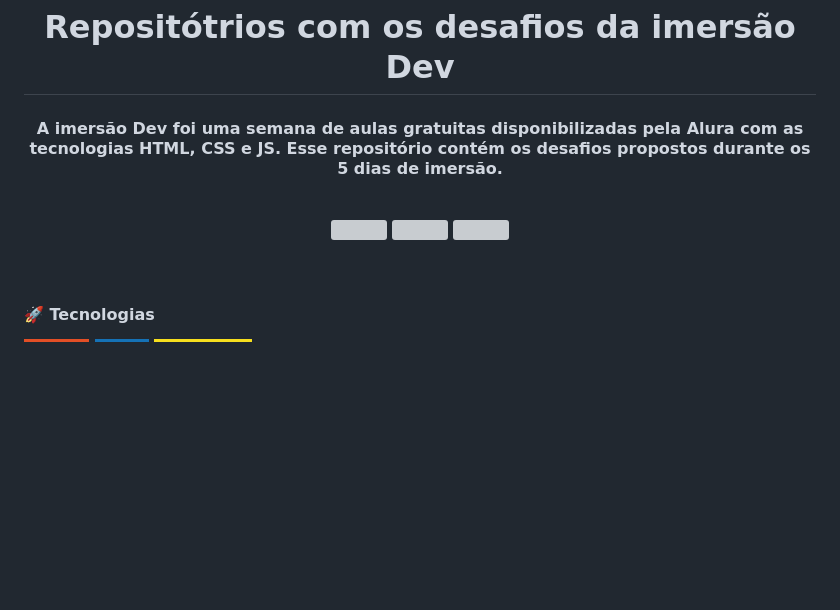
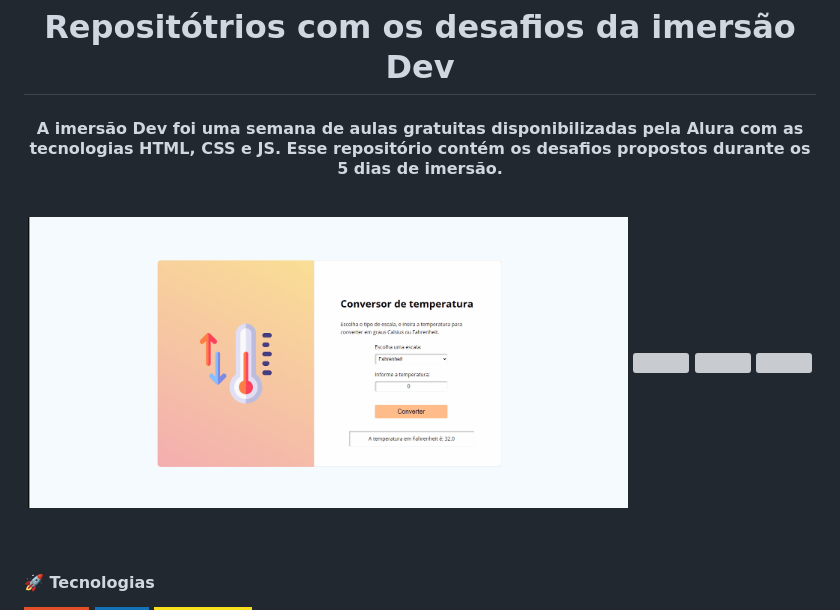
Before and after one commit to tamirysnogueira/ImersaoDev, a Markdown page: README.md, the part around the change. GitHub-like rendering; pictures changed too: gif/gif_aula1.gif (added); badges without logos; blank space fills up the shorter version; grey boxes are pictures that could not be loaded.

Commit message:
Add aula 1

```diff
--- a/README.md
+++ b/README.md
@@ -12,6 +12,7 @@
 </h4>
 <br>
 <p align="center">
+    <img src="gif/gif_aula1.gif" width=600px alt="">
     <img src="gif/gif_aula2.gif" width=600px alt="">
     <img src="gif/gif_aula3.gif" width=600px alt="">
     <img src="gif/gif_aula4.gif" width=600px alt="">
```
Also changed, not shown: dia 1/img/temperature.png (added), 3 other files.
